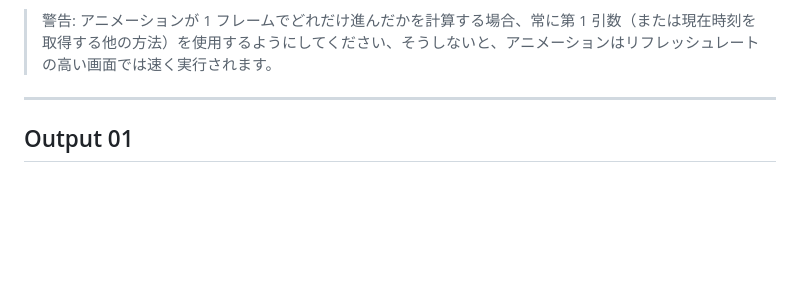
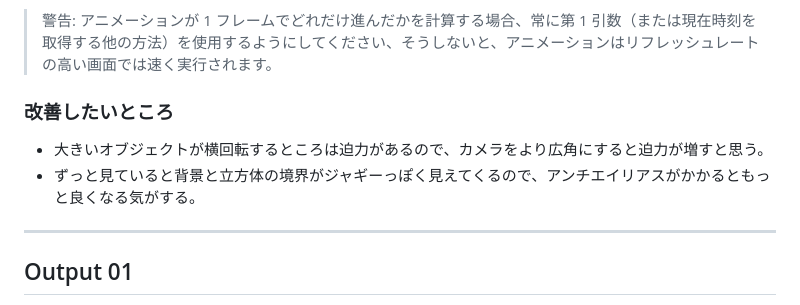
Before and after one commit to exork-kaiso/Three.js-Practice, a Markdown page: README.md, the part around the change. Drawn GitHub-style; blank space fills up the shorter version.

Commit message:
practice_ics_01.html の見え方（印象）と改善したいところを追記しました。

```diff
--- a/README.md
+++ b/README.md
@@ -34,6 +34,11 @@ ICS Media の Three.js のチュートリアルを学びました。
 > このメソッドは、いつでも画面上でアニメーションの更新準備が整った時に呼び出してください。これにより、ブラウザーの次の再描画が実行される前にアニメーション関数が呼び出されることを要求します。
 
 > 警告: アニメーションが 1 フレームでどれだけ進んだかを計算する場合、常に第 1 引数（または現在時刻を取得する他の方法）を使用するようにしてください、そうしないと、アニメーションはリフレッシュレートの高い画面では速く実行されます。
+
+### 改善したいところ
+
+- 大きいオブジェクトが横回転するところは迫力があるので、カメラをより広角にすると迫力が増すと思う。
+- ずっと見ていると背景と立方体の境界がジャギーっぽく見えてくるので、アンチエイリアスがかかるともっと良くなる気がする。
 
 ---
 
```
